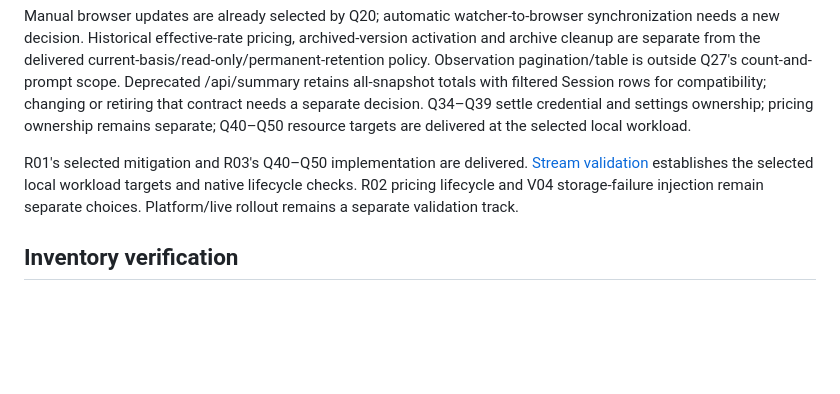
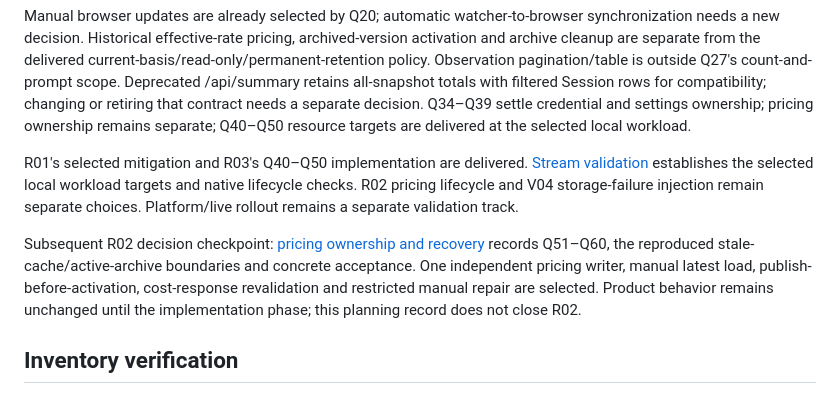
Before and after one commit to ethan-devlab/ai-token-dashboard, a Markdown page: docs/functional-status-inventory.md, the part around the change. Rendered like a GitHub page; blank space fills up the shorter version.

```diff
--- a/docs/functional-status-inventory.md
+++ b/docs/functional-status-inventory.md
@@ -82,6 +82,8 @@ Manual browser updates are already selected by Q20; automatic watcher-to-browser
 
 R01's selected mitigation and R03's Q40–Q50 implementation are delivered. [Stream validation](query-export-performance-validation.md) establishes the selected local workload targets and native lifecycle checks. R02 pricing lifecycle and V04 storage-failure injection remain separate choices. Platform/live rollout remains a separate validation track.
 
+Subsequent R02 decision checkpoint: [pricing ownership and recovery](pricing-ownership-recovery-plan.md) records Q51–Q60, the reproduced stale-cache/active-archive boundaries and concrete acceptance. One independent pricing writer, manual latest load, publish-before-activation, cost-response revalidation and restricted manual repair are selected. Product behavior remains unchanged until the implementation phase; this planning record does not close R02.
+
 ## Inventory verification
 
 This pass read the current summary-cache generation loop, watcher invalidation/retry, file fingerprint and parser guards, settings and credential check/rename sequences, export limit and legacy-summary route. It cross-checked the relevant focused test cases and each phase's saved report. Documentation links and unique FA01–FA24 coverage were checked; git diff --check passed. No tests, browser QA, production requests or state mutations were repeated for this documentation-only inventory.
```
Also changed, not shown: docs/dashboard-functional-refactor-plan.md (+4 -0 lines), docs/pricing-ownership-recovery-plan.md (added, +53 -0 lines).
